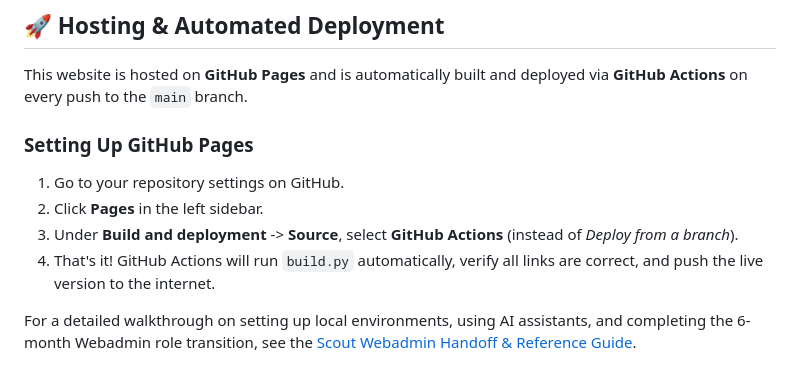
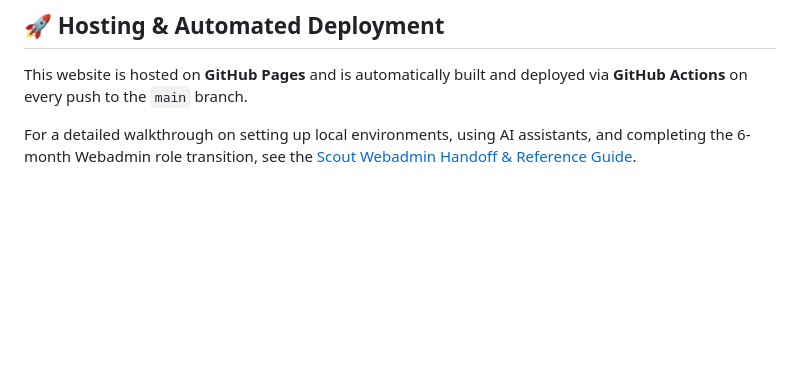
Before and after one commit to Troop-616/t616-site, a Markdown page: README.md, the part around the change. Drawn GitHub-style; blank space fills up the shorter version.

Commit message:
docs: remove outdated GitHub Pages setup instructions from README

```diff
--- a/README.md
+++ b/README.md
@@ -88,10 +88,4 @@ If your TroopWebHost subdomain or URL changes in the future, you only need to up
 
 This website is hosted on **GitHub Pages** and is automatically built and deployed via **GitHub Actions** on every push to the `main` branch.
 
-### Setting Up GitHub Pages
-1. Go to your repository settings on GitHub.
-2. Click **Pages** in the left sidebar.
-3. Under **Build and deployment** -> **Source**, select **GitHub Actions** (instead of *Deploy from a branch*).
-4. That's it! GitHub Actions will run `build.py` automatically, verify all links are correct, and push the live version to the internet.
-
 For a detailed walkthrough on setting up local environments, using AI assistants, and completing the 6-month Webadmin role transition, see the [Scout Webadmin Handoff & Reference Guide](WEBADMIN_GUIDE.md).
```
